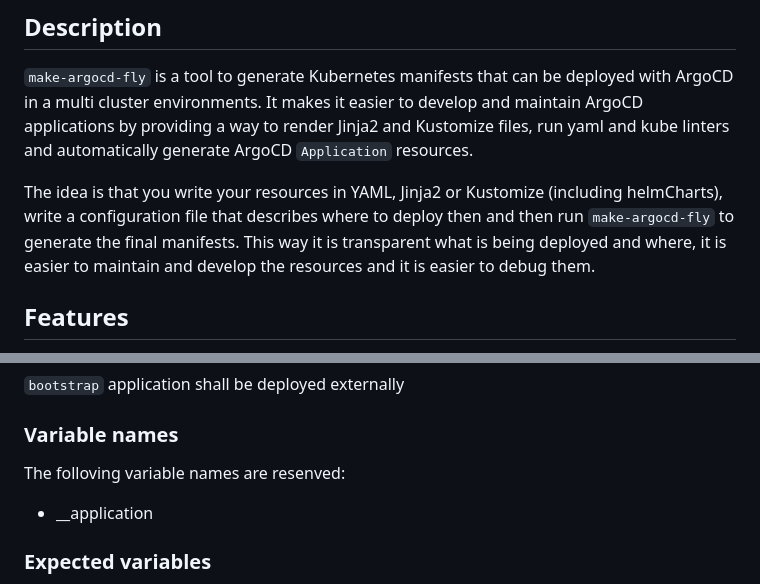
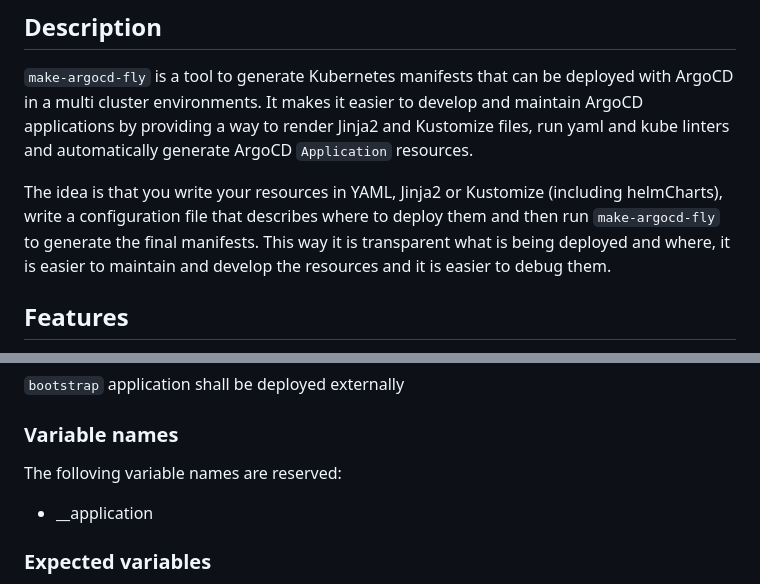
Before and after one commit to Karandash8/make-argocd-fly, a Markdown page: README.md, 2 parts joined by grey strips. Drawn GitHub-style.

```diff
--- a/README.md
+++ b/README.md
@@ -1,7 +1,7 @@
 ## Description
 `make-argocd-fly` is a tool to generate Kubernetes manifests that can be deployed with ArgoCD in a multi cluster environments. It makes it easier to develop and maintain ArgoCD applications by providing a way to render Jinja2 and Kustomize files, run yaml and kube linters and automatically generate ArgoCD `Application` resources.
 
-The idea is that you write your resources in YAML, Jinja2 or Kustomize (including helmCharts), write a configuration file that describes where to deploy then and then run `make-argocd-fly` to generate the final manifests. This way it is transparent what is being deployed and where, it is easier to maintain and develop the resources and it is easier to debug them.
+The idea is that you write your resources in YAML, Jinja2 or Kustomize (including helmCharts), write a configuration file that describes where to deploy them and then run `make-argocd-fly` to generate the final manifests. This way it is transparent what is being deployed and where, it is easier to maintain and develop the resources and it is easier to debug them.
 
 ## Features
 - Jinja2 and Kustomize rendering
@@ -151,7 +170,7 @@ resources:
 `bootstrap` application shall be deployed externally
 
 ### Variable names
-The folloving variable names are resenved:
+The folloving variable names are reserved:
 - __application
 
 ### Expected variables
```
Also changed, not shown: other parts of README.md (+26 -7 lines).
